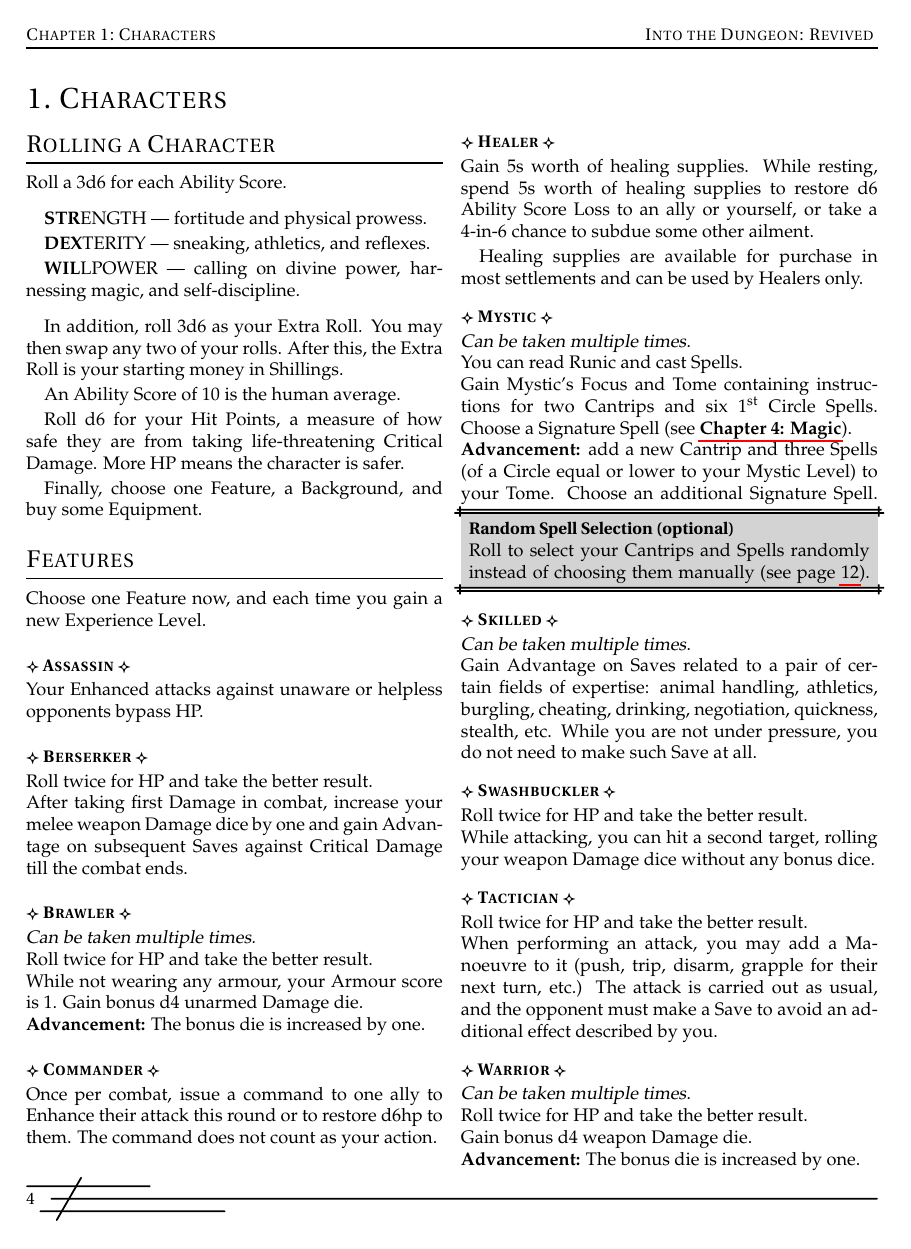
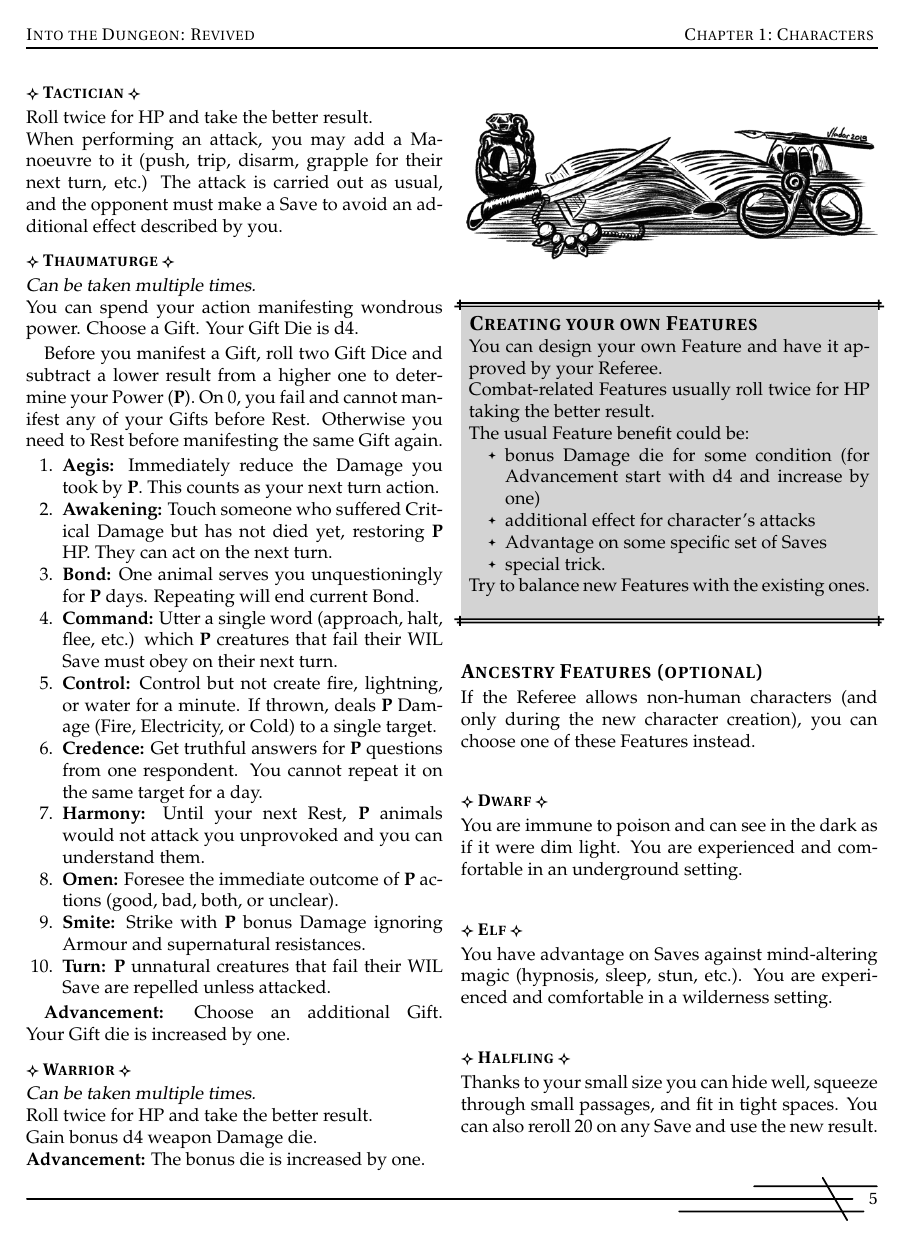
Before and after one commit to Vladar4/itdr, a LaTeX thesis (itdr.tex, which reads part1.tex): page 4 of 51 before the commit and page 5 of 47 after it. Compiled offline with pdfLaTeX.

Commit message:
removed appendix C, added Thaumaturge and Duelist Features

```diff
--- a/part1.tex
+++ b/part1.tex
@@ -100,6 +104,28 @@ While attacking, you can hit a second target, rolling your weapon Damage dice wi
 \index{Manoeuvres}
 \feat{Tactician} Roll twice for HP and take the better result.\\
 When performing an attack, you may add a Manoeuvre to it (push, trip, disarm, grapple for their next turn, etc.) The attack is carried out as usual, and the opponent must make a Save to avoid an additional effect described by you.
+
+\vfill
+\index{Gifts}
+\feat{Thaumaturge} {\slshape Can be taken multiple times.}\\
+You can spend your action manifesting wondrous power. Choose a Gift. Your Gift Die is d4.
+
+Before you manifest a Gift, roll two Gift Dice and subtract a lower result from a higher one to determine your Power (\textbf{P}). On 0, you fail and cannot manifest any of your Gifts before Rest. Otherwise you need to Rest before manifesting the same Gift again.
+
+\begin{enumerate}
+	\item \textbf{Aegis:} Immediately reduce the Damage you took by \textbf{P}. This counts as your next turn action.
+	\item \textbf{Awakening:} Touch someone who suffered Critical Damage but has not died yet, restoring \textbf{P} HP. They can act on the next turn.
+	\item \textbf{Bond:} One animal serves you unquestioningly for \textbf{P} days. Repeating will end current Bond.
+	\item \textbf{Command:} Utter a single word (approach, halt, flee, etc.) which \textbf{P} creatures that fail their WIL Save must obey on their next turn.
+	\item \textbf{Control:} Control but not create fire, lightning, or water for a minute. If thrown, deals \textbf{P} Damage (Fire, Electricity, or Cold) to a single target.
+	\item \textbf{Credence:} Get truthful answers for \textbf{P} questions from one respondent. You cannot repeat it on the same target for a day.
+	\item \textbf{Harmony:} Until your next Rest, \textbf{P} animals would not attack you unprovoked and you can understand them.
+	\item \textbf{Omen:} Foresee the immediate outcome of \textbf{P} actions (good, bad, both, or unclear).
+	\item \textbf{Smite:} Strike with \textbf{P} bonus Damage ignoring Armour and supernatural resistances.
+	\item \textbf{Turn:} \textbf{P} unnatural creatures that fail their WIL Save are repelled unless attacked.
+\end{enumerate}
+
+\textbf{Advancement:} Choose an additional Gift. \mbox{Your Gift die is increased by one.}
 
 \vfill
 \feat{Warrior} {\slshape Can be taken multiple times.}\\
```
Also changed, not shown: itdr.tex (+2 -2 lines), part0.tex (+1 -2 lines), part_a1.tex (+6 -15 lines), part1.tex (13 more changed lines).
